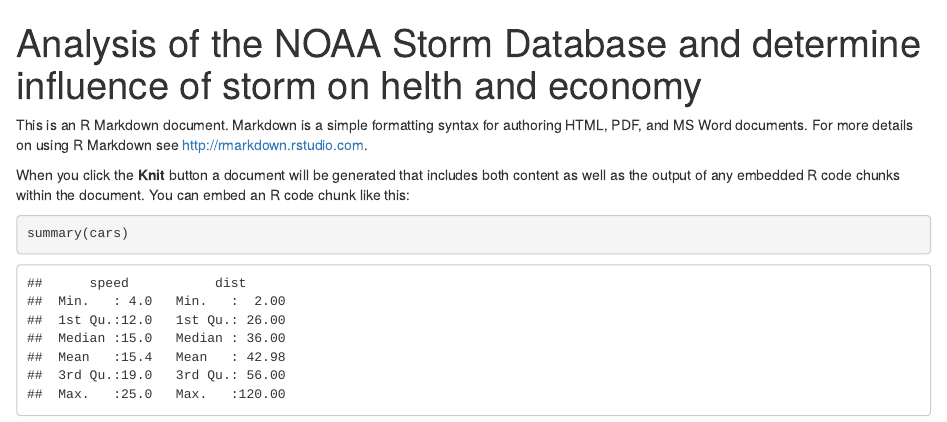
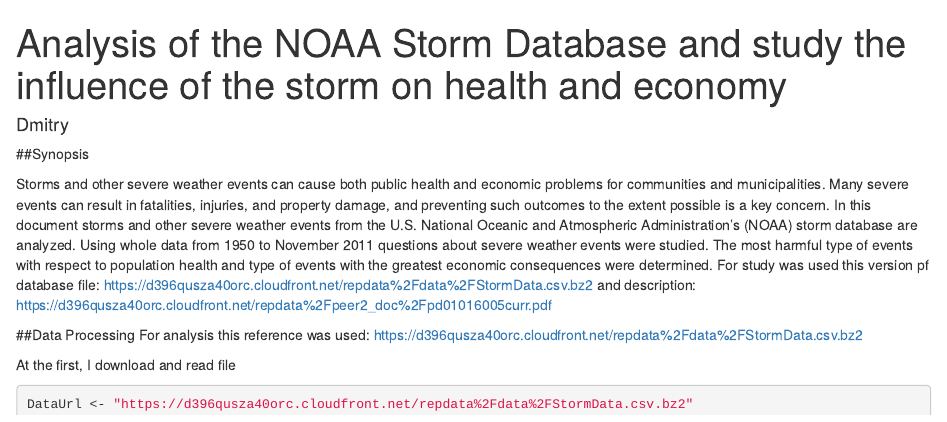
Before and after one commit to knawel/PeerAssessment5.2, an R Markdown document (NOAA_Analysis.Rmd): the page in a window 1100 px wide, from its top. Rendered offline with R 4.5, knitr and Pandoc, with nearby package versions; some code elsewhere in the file could not run offline.

Commit message:
Add sinapsis

````diff
--- a/NOAA_Analysis.Rmd
+++ b/NOAA_Analysis.Rmd
@@ -1,11 +1,22 @@
 ---
-title: "Analysis of the NOAA Storm Database and determine influence of storm on helth and economy "
+title: "Analysis of the NOAA Storm Database and study the influence of the storm on health and economy"
 output: html_document
+author: Dmitry
 ---
 
-This is an R Markdown document. Markdown is a simple formatting syntax for authoring HTML, PDF, and MS Word documents. For more details on using R Markdown see <http://rmarkdown.rstudio.com>.
+##Synopsis
 
-When you click the **Knit** button a document will be generated that includes both content as well as the output of any embedded R code chunks within the document. You can embed an R code chunk like this:
+Storms and other severe weather events can cause both public health and economic problems for communities and municipalities. Many severe events can result in fatalities, injuries, and property damage, and preventing such outcomes to the extent possible is a key concern.
+In this document storms and other severe weather events from the U.S. National Oceanic and Atmospheric Administration's (NOAA) storm database are analyzed. Using whole data from 1950 to November 2011 questions about severe weather events were studied. The most harmful type of events with respect to population health and type of events with the greatest economic consequences were determined.
+For study was used this version pf database file:
+https://d396qusza40orc.cloudfront.net/repdata%2Fdata%2FStormData.csv.bz2 and description: https://d396qusza40orc.cloudfront.net/repdata%2Fpeer2_doc%2Fpd01016005curr.pdf
+
+
+##Data Processing
+For analysis this reference was used:
+https://d396qusza40orc.cloudfront.net/repdata%2Fdata%2FStormData.csv.bz2
+
+At the first, I download and read file
 
 ```{r}
-summary(cars)
+DataUrl <- "https://d396qusza40orc.cloudfront.net/repdata%2Fdata%2FStormData.csv.bz2"
````
Also changed, not shown: NOAA_Analysis.html (added), NOAA_Analysis.Rmd (9 more changed lines).
